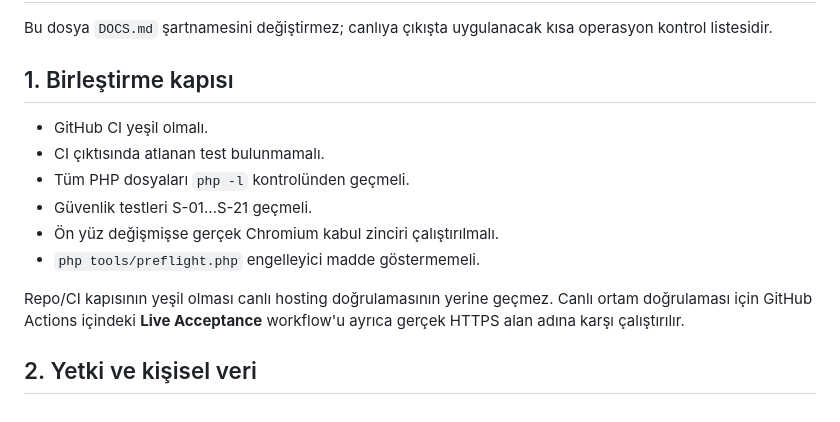
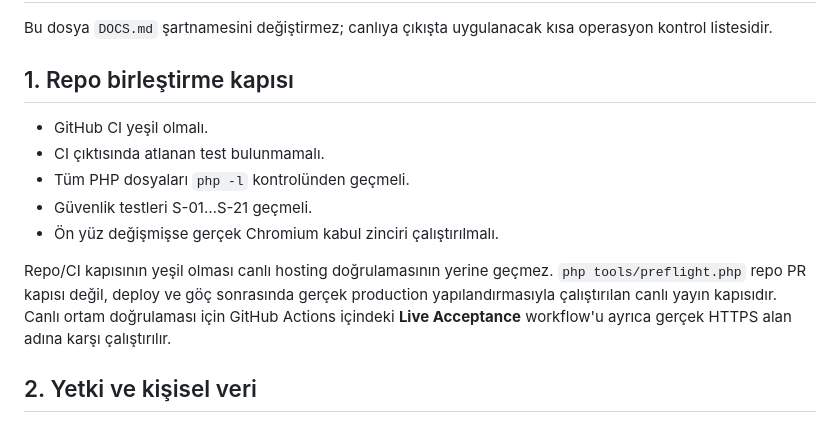
Before and after one commit to tayfunates10/arcates-web-site, a Markdown page: PRODUCTION.md, the part around the change. Rendered like a GitHub page.

Commit message:
docs(release): separate repo merge and live preflight gates

```diff
--- a/PRODUCTION.md
+++ b/PRODUCTION.md
@@ -3,18 +3,19 @@
 Bu dosya `DOCS.md` şartnamesini değiştirmez; canlıya çıkışta uygulanacak kısa
 operasyon kontrol listesidir.
 
-## 1. Birleştirme kapısı
+## 1. Repo birleştirme kapısı
 
 - GitHub CI yeşil olmalı.
 - CI çıktısında atlanan test bulunmamalı.
 - Tüm PHP dosyaları `php -l` kontrolünden geçmeli.
 - Güvenlik testleri S-01…S-21 geçmeli.
 - Ön yüz değişmişse gerçek Chromium kabul zinciri çalıştırılmalı.
-- `php tools/preflight.php` engelleyici madde göstermemeli.
 
-Repo/CI kapısının yeşil olması canlı hosting doğrulamasının yerine geçmez. Canlı
-ortam doğrulaması için GitHub Actions içindeki **Live Acceptance** workflow'u
-ayrıca gerçek HTTPS alan adına karşı çalıştırılır.
+Repo/CI kapısının yeşil olması canlı hosting doğrulamasının yerine geçmez.
+`php tools/preflight.php` repo PR kapısı değil, deploy ve göç sonrasında gerçek
+production yapılandırmasıyla çalıştırılan canlı yayın kapısıdır. Canlı ortam
+doğrulaması için GitHub Actions içindeki **Live Acceptance** workflow'u ayrıca
+gerçek HTTPS alan adına karşı çalıştırılır.
 
 ## 2. Yetki ve kişisel veri
 
```
